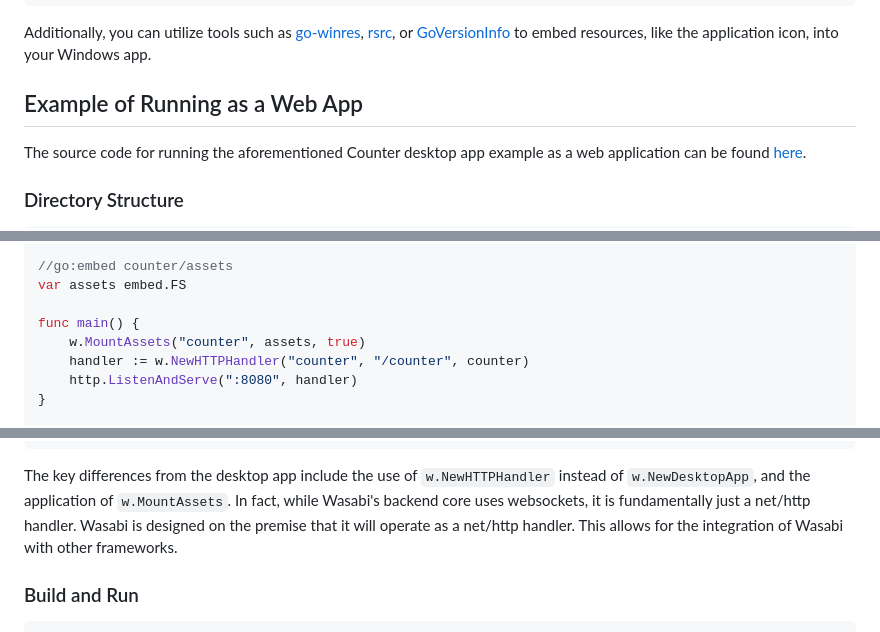
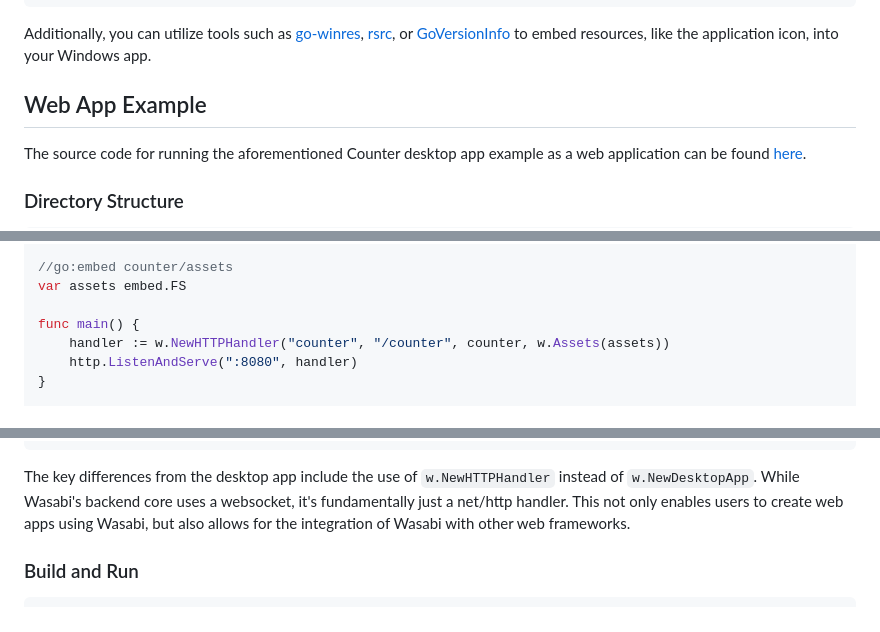
Before and after one commit to i2y/wasabi, a Markdown page: README.md, 3 parts joined by grey strips. Rendered like a GitHub page.

Commit message:
fix: update a web app example in README.md

````diff
--- a/README.md
+++ b/README.md
@@ -103,7 +103,7 @@ go build -ldflags "-H windowsgui" main.go
 ```
 Additionally, you can utilize tools such as [go-winres](https://github.com/tc-hib/go-winres), [rsrc](https://github.com/akavel/rsrc), or [GoVersionInfo](https://github.com/josephspurrier/goversioninfo) to embed resources, like the application icon, into your Windows app.
 
-## Example of Running as a Web App
+## Web App Example
 The source code for running the aforementioned Counter desktop app example as a web application can be found [here](example/web/main.go).
 
 ### Directory Structure
@@ -132,8 +132,7 @@ import (
 var assets embed.FS
 
 func main() {
-    w.MountAssets("counter", assets, true)
-    handler := w.NewHTTPHandler("counter", "/counter", counter)
+    handler := w.NewHTTPHandler("counter", "/counter", counter, w.Assets(assets))
     http.ListenAndServe(":8080", handler)
 }
 
@@ -161,7 +160,7 @@ func counter(f *w.Factory) w.Element {
 }
 ```
 
-The key differences from the desktop app include the use of `w.NewHTTPHandler` instead of `w.NewDesktopApp`, and the application of `w.MountAssets`. In fact, while Wasabi's backend core uses websockets, it is fundamentally just a net/http handler. Wasabi is designed on the premise that it will operate as a net/http handler. This allows for the integration of Wasabi with other frameworks.
+The key differences from the desktop app include the use of `w.NewHTTPHandler` instead of `w.NewDesktopApp`. While Wasabi's backend core uses a websocket, it's fundamentally just a net/http handler. This not only enables users to create web apps using Wasabi, but also allows for the integration of Wasabi with other web frameworks.
 
 ### Build and Run
 ```console
````
